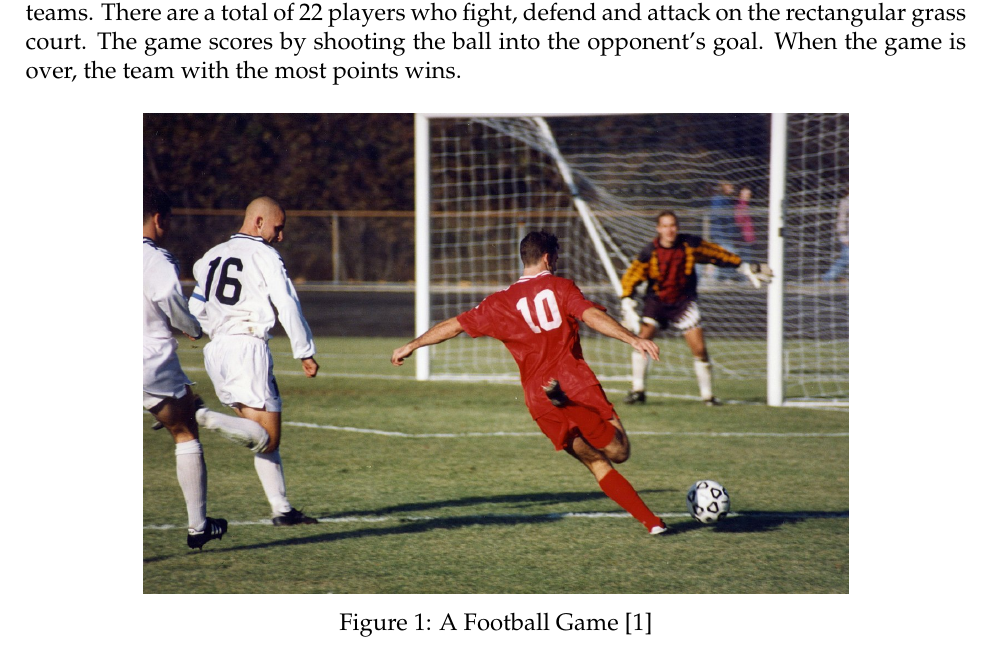
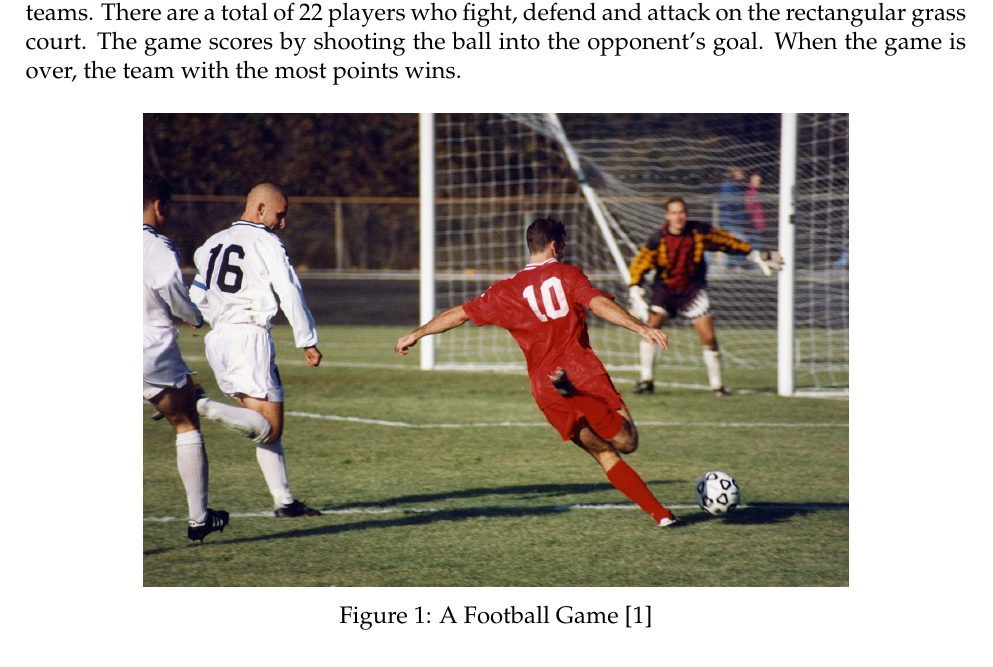
Before and after one commit to Verg-Avesta/MCMS-Thesis, a LaTeX thesis (team_name.tex): part of page 3 of 6, cut so that both start at the same text. Compiled offline with pdfLaTeX.

Commit message:
Update JPG File.

```diff
--- a/team_name.tex
+++ b/team_name.tex
@@ -67,7 +67,7 @@
 
 	\begin{figure}[h]
 		\centering
-		\includegraphics[width=0.75\textwidth]{football.jpg}
+		\includegraphics[width=0.75\textwidth]{figures/football.jpg}
 		\caption{A Football Game~\cite{Wiki_Football}}
 	\end{figure}
 
```
Also changed, not shown: figures/football.jpg, team_name.bbl (added), team_name.pdf, 6 other files.
